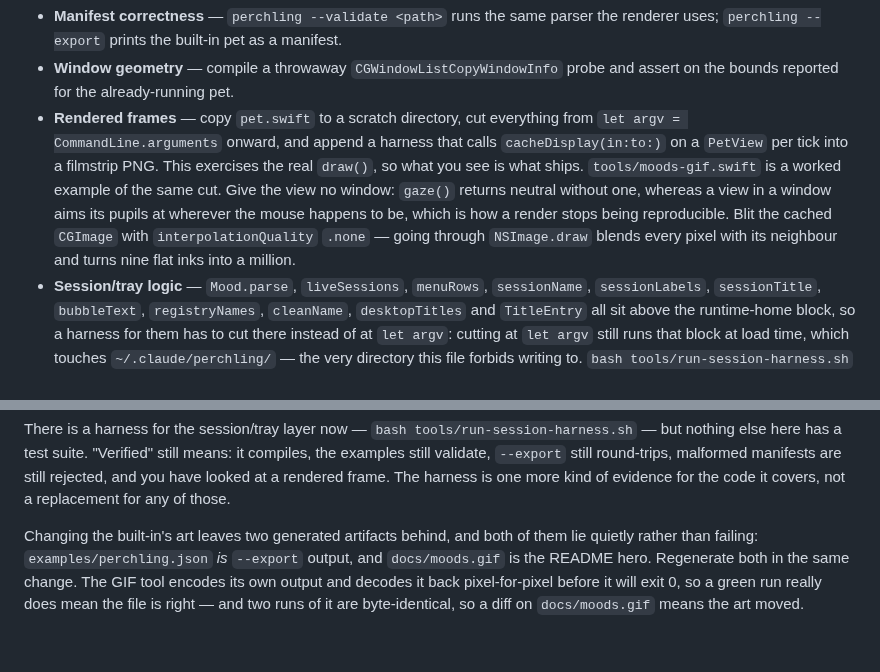
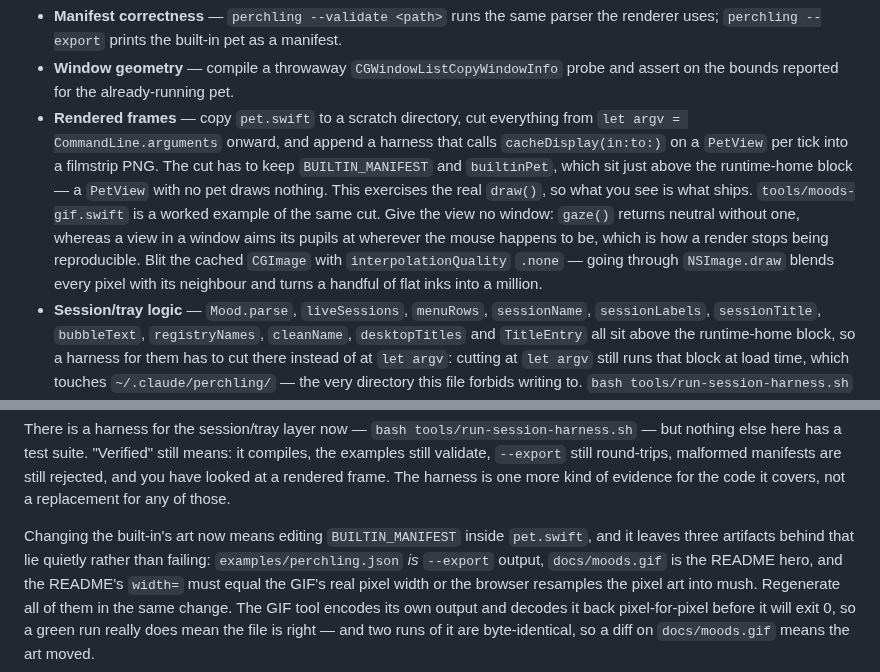
Before and after one commit to zexion7873/perchling, a Markdown page: AGENTS.md, 2 parts joined by grey strips. Drawn GitHub-style.

```diff
--- a/AGENTS.md
+++ b/AGENTS.md
@@ -45,13 +45,15 @@ Verify without launching:
 - **Rendered frames** — copy `pet.swift` to a scratch directory, cut everything
   from `let argv = CommandLine.arguments` onward, and append a harness that
   calls `cacheDisplay(in:to:)` on a `PetView` per tick into a filmstrip PNG.
+  The cut has to keep `BUILTIN_MANIFEST` and `builtinPet`, which sit just above
+  the runtime-home block — a `PetView` with no pet draws nothing.
   This exercises the real `draw()`, so what you see is what ships.
   `tools/moods-gif.swift` is a worked example of the same cut. Give the view no
   window: `gaze()` returns neutral without one, whereas a view in a window aims
   its pupils at wherever the mouse happens to be, which is how a render stops
   being reproducible. Blit the cached `CGImage` with `interpolationQuality`
   `.none` — going through `NSImage.draw` blends every pixel with its neighbour
-  and turns nine flat inks into a million.
+  and turns a handful of flat inks into a million.
 - **Session/tray logic** — `Mood.parse`, `liveSessions`, `menuRows`,
   `sessionName`, `sessionLabels`, `sessionTitle`, `bubbleText`,
   `registryNames`, `cleanName`, `desktopTitles` and `TitleEntry` all sit above
@@ -586,10 +547,12 @@ still round-trips, malformed manifests are still rejected, and you have looked
 at a rendered frame. The harness is one more kind of evidence for the code it
 covers, not a replacement for any of those.
 
-Changing the built-in's art leaves two generated artifacts behind, and both of
-them lie quietly rather than failing: `examples/perchling.json` *is* `--export`
-output, and `docs/moods.gif` is the README hero. Regenerate both in the same
-change. The GIF tool encodes its own output and decodes it back pixel-for-pixel
+Changing the built-in's art now means editing `BUILTIN_MANIFEST` inside
+`pet.swift`, and it leaves three artifacts behind that lie quietly rather than
+failing: `examples/perchling.json` *is* `--export` output, `docs/moods.gif` is
+the README hero, and the README's `width=` must equal the GIF's real pixel
+width or the browser resamples the pixel art into mush. Regenerate all of them
+in the same change. The GIF tool encodes its own output and decodes it back pixel-for-pixel
 before it will exit 0, so a green run really does mean the file is right — and
 two runs of it are byte-identical, so a diff on `docs/moods.gif` means the art
 moved.
```
Also changed, not shown: other parts of AGENTS.md (+43 -84 lines), README.md (+16 -16 lines), skills/draw-pet/SKILL.md (+4 -5 lines), docs/moods.gif, 4 other files.
